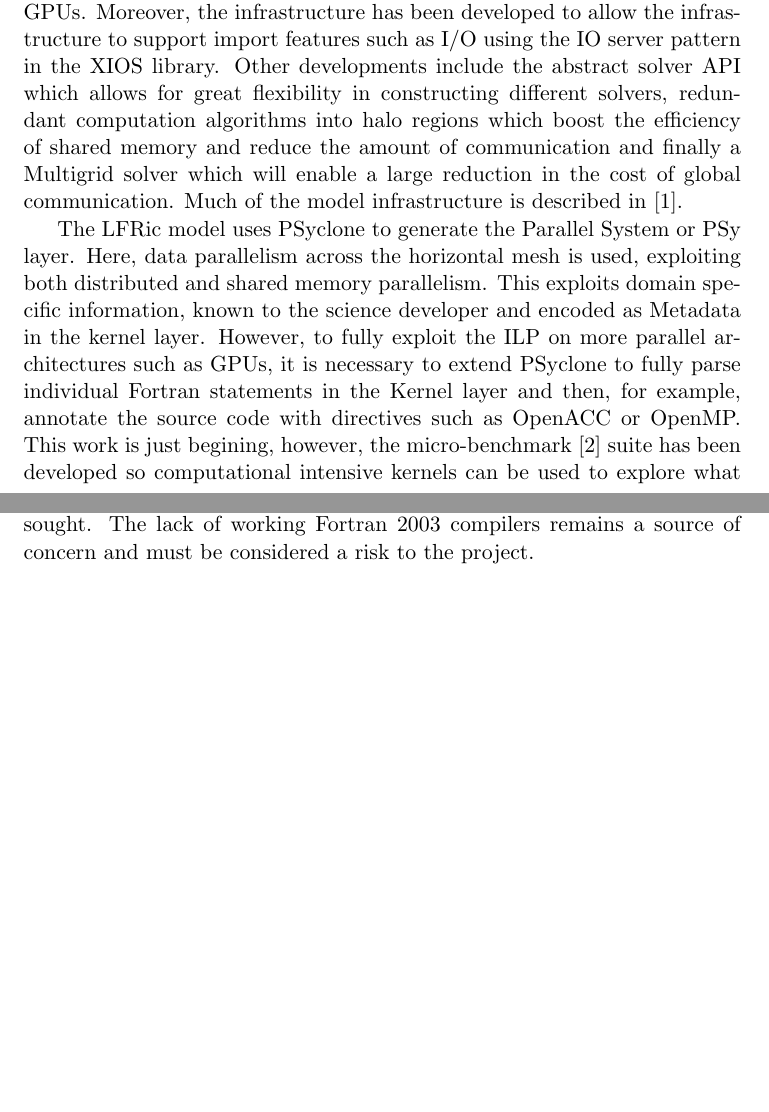
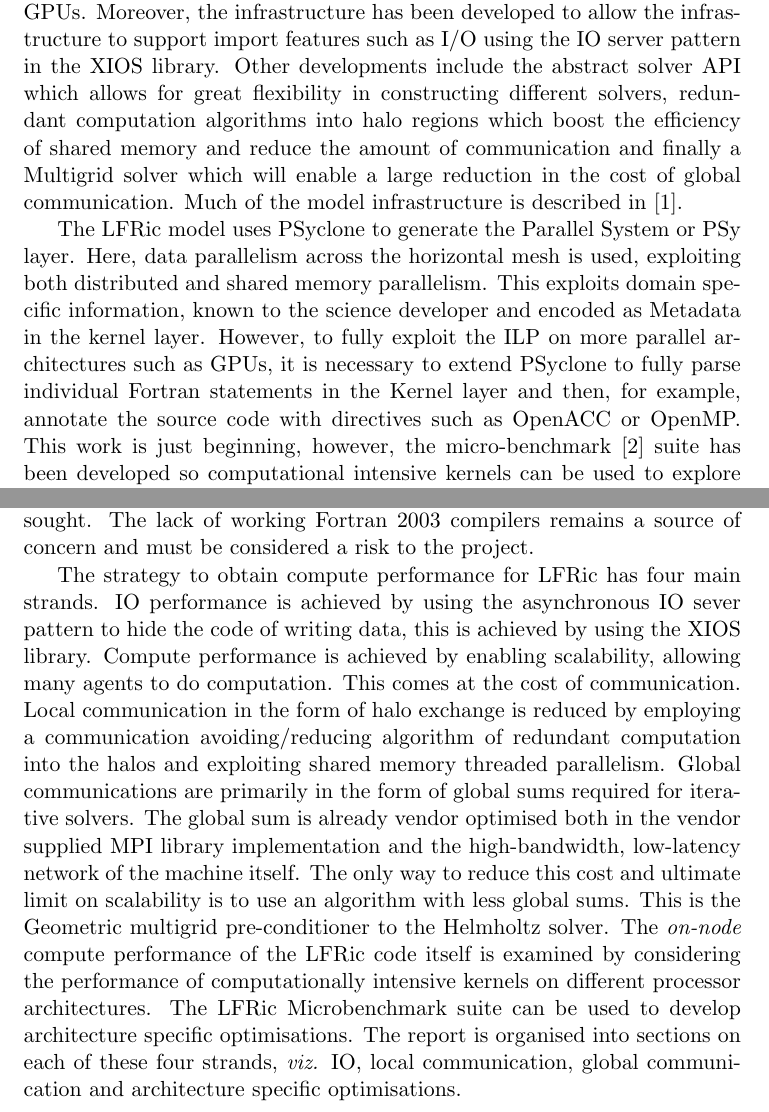
Before and after one commit to AdamVoysey/CPR2019, a LaTeX document (CompRep.tex): two parts of pages 1 and 2 of 4, joined at a grey line, cut so that both start at the same text, the shorter picture padded with empty space. Compiled offline with pdfLaTeX.

Commit message:
Finished Intro.

```diff
--- a/CompRep.tex
+++ b/CompRep.tex
@@ -35,7 +35,7 @@ and encoded as Metadata in the kernel layer. However, to
 fully exploit the ILP on more parallel architectures such as GPUs, it
 is necessary to extend PSyclone to fully parse individual Fortran
 statements in the Kernel layer and then, for example, annotate the
-source code with directives such as OpenACC or OpenMP. This work is just begining,
+source code with directives such as OpenACC or OpenMP. This work is just beginning,
 however, the micro-benchmark~\cite{lfric-microbenchmarks} suite has been developed so computational
 intensive kernels can be used to explore what kernel optimisation can
 be developed which can then be generated by PSyclone in the full
@@ -58,6 +58,30 @@ reported and work-arounds sought. The lack of working Fortran 2003
 compilers remains a source of concern and must be considered a risk to
 the project.
 
+The strategy to obtain compute performance for LFRic has four main
+strands. IO performance is achieved by using the asynchronous IO sever
+pattern to hide the code of writing data, this is achieved by using
+the XIOS library. Compute performance is achieved by enabling
+scalability, allowing many agents to do computation. This comes at the
+cost of communication. Local communication in the form of halo
+exchange is reduced by employing a communication avoiding/reducing
+algorithm of redundant computation into the halos and exploiting shared
+memory threaded parallelism. Global communications are primarily in
+the form of global sums required for iterative solvers. The global sum
+is already vendor optimised both in the vendor supplied MPI library
+implementation and the high-bandwidth, low-latency network of the
+machine itself. The only way to reduce this cost and ultimate limit on
+scalability is to use an algorithm with less global sums. This is the
+Geometric multigrid pre-conditioner to the Helmholtz solver. The {\em
+  on-node} compute performance of the LFRic code itself is examined by
+considering the performance of computationally intensive kernels on
+different processor architectures. The LFRic Microbenchmark suite can
+be used to develop architecture specific optimisations.
+The report is organised into sections on each of these four strands,
+{\em viz.} IO, local communication, global communication and
+architecture specific optimisations.
+
+
 \include{perf_section}
 
 \bibliography{refs.bib}
```
